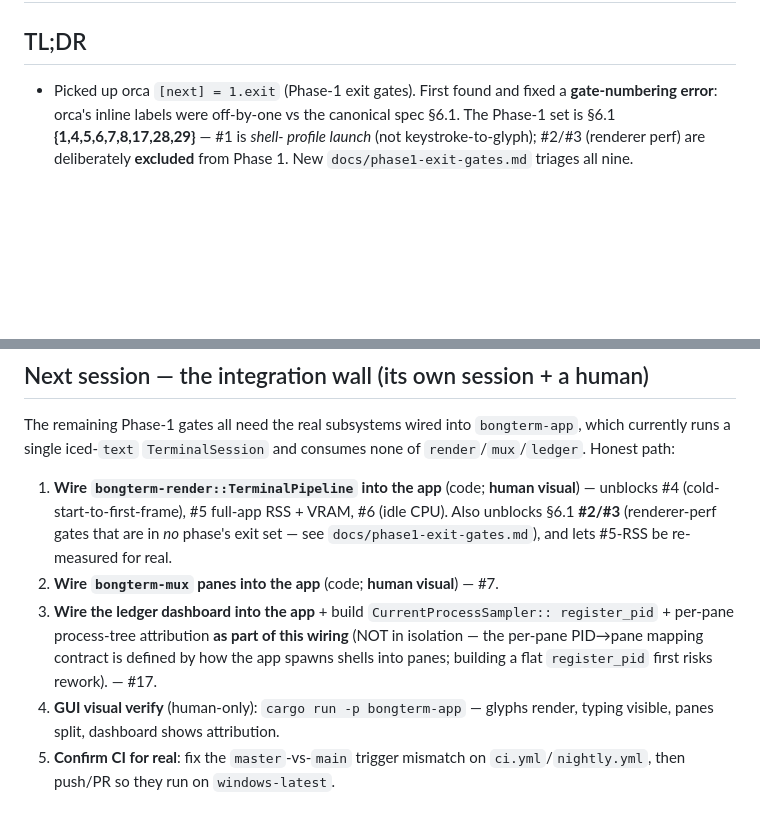
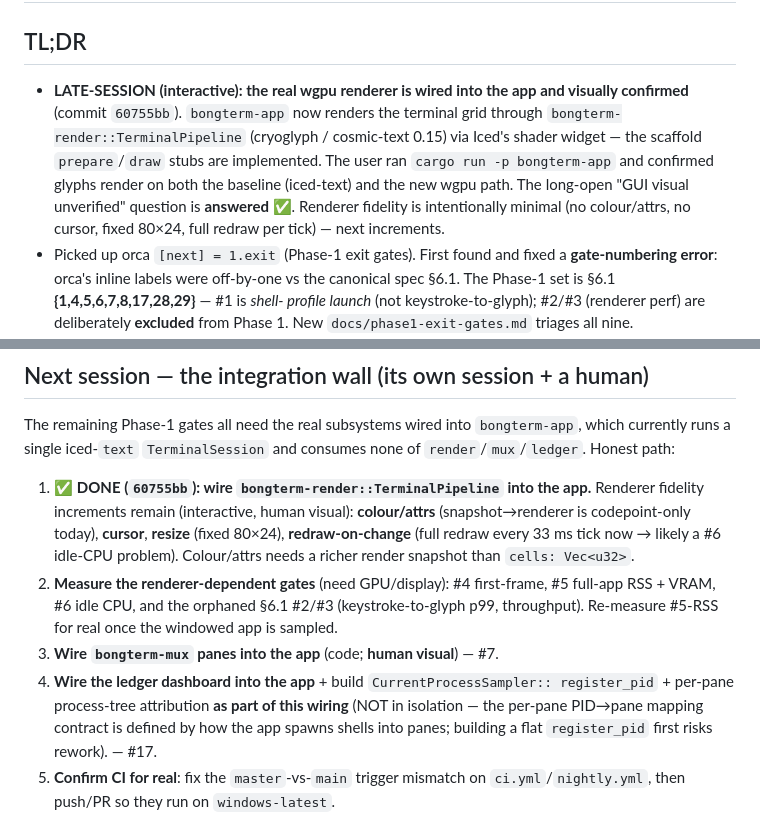
Before and after one commit to Bongbetic/BongTerm, a Markdown page: handoff.md, 2 parts joined by grey strips. Drawn GitHub-style; blank space fills up the shorter version.

Commit message:
docs: record renderer-wired milestone in orca + handoff
bongterm-app now renders via the real wgpu/cryoglyph renderer (60755bb),
visually confirmed by the user; "GUI visual unverified" is resolved. Updated
status/next-actionables: renderer fidelity increments (colour/cursor/resize/
redraw-on-change), renderer-dependent gate measurement (#2/#3/#4/#5-VRAM/#6),
then panes (#7) and dashboard (#17).

Co-Authored-By: Claude Opus 4.8 <noreply@anthropic.com>

```diff
--- a/handoff.md
+++ b/handoff.md
@@ -2,6 +2,14 @@
 
 ## TL;DR
 
+- **LATE-SESSION (interactive): the real wgpu renderer is wired into the app and
+  visually confirmed** (commit `60755bb`). `bongterm-app` now renders the terminal
+  grid through `bongterm-render::TerminalPipeline` (cryoglyph / cosmic-text 0.15)
+  via Iced's shader widget — the scaffold `prepare`/`draw` stubs are implemented.
+  The user ran `cargo run -p bongterm-app` and confirmed glyphs render on both the
+  baseline (iced-text) and the new wgpu path. The long-open "GUI visual unverified"
+  question is **answered ✅**. Renderer fidelity is intentionally minimal (no
+  colour/attrs, no cursor, fixed 80×24, full redraw per tick) — next increments.
 - Picked up orca `[next] = 1.exit` (Phase-1 exit gates). First found and fixed a
   **gate-numbering error**: orca's inline labels were off-by-one vs the canonical
   spec §6.1. The Phase-1 set is §6.1 **{1,4,5,6,7,8,17,28,29}** — #1 is *shell-
@@ -62,17 +70,19 @@ The remaining Phase-1 gates all need the real subsystems wired into `bongterm-ap
 which currently runs a single iced-`text` `TerminalSession` and consumes none of
 `render`/`mux`/`ledger`. Honest path:
 
-1. **Wire `bongterm-render::TerminalPipeline` into the app** (code; **human visual**)
-   — unblocks #4 (cold-start-to-first-frame), #5 full-app RSS + VRAM, #6 (idle CPU).
-   Also unblocks §6.1 **#2/#3** (renderer-perf gates that are in *no* phase's exit set
-   — see `docs/phase1-exit-gates.md`), and lets #5-RSS be re-measured for real.
-2. **Wire `bongterm-mux` panes into the app** (code; **human visual**) — #7.
-3. **Wire the ledger dashboard into the app** + build `CurrentProcessSampler::
+1. ✅ **DONE (`60755bb`): wire `bongterm-render::TerminalPipeline` into the app.**
+   Renderer fidelity increments remain (interactive, human visual): **colour/attrs**
+   (snapshot→renderer is codepoint-only today), **cursor**, **resize** (fixed 80×24),
+   **redraw-on-change** (full redraw every 33 ms tick now → likely a #6 idle-CPU
+   problem). Colour/attrs needs a richer render snapshot than `cells: Vec<u32>`.
+2. **Measure the renderer-dependent gates** (need GPU/display): #4 first-frame, #5
+   full-app RSS + VRAM, #6 idle CPU, and the orphaned §6.1 #2/#3 (keystroke-to-glyph
+   p99, throughput). Re-measure #5-RSS for real once the windowed app is sampled.
+3. **Wire `bongterm-mux` panes into the app** (code; **human visual**) — #7.
+4. **Wire the ledger dashboard into the app** + build `CurrentProcessSampler::
    register_pid` + per-pane process-tree attribution **as part of this wiring** (NOT
    in isolation — the per-pane PID→pane mapping contract is defined by how the app
    spawns shells into panes; building a flat `register_pid` first risks rework). — #17.
-4. **GUI visual verify** (human-only): `cargo run -p bongterm-app` — glyphs render,
-   typing visible, panes split, dashboard shows attribution.
 5. **Confirm CI for real**: fix the `master`-vs-`main` trigger mismatch on
    `ci.yml`/`nightly.yml`, then push/PR so they run on `windows-latest`.
 
```
Also changed, not shown: orca.md (+7 -6 lines).
